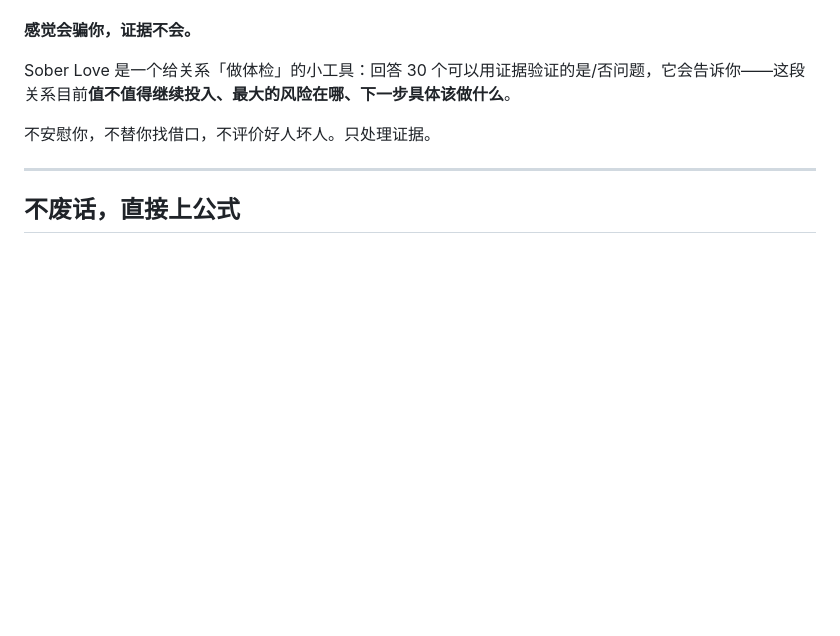
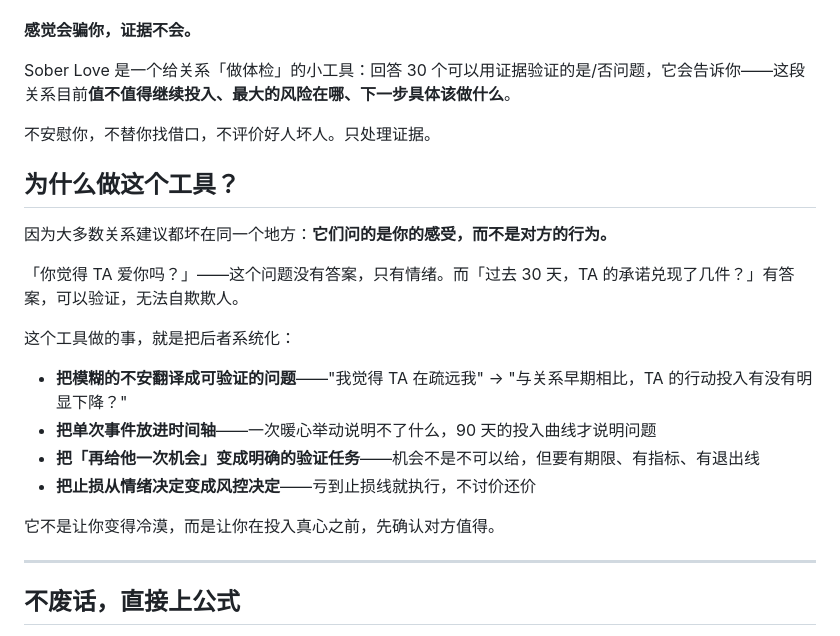
Before and after one commit to DENO0521/sober-love, a Markdown page: README.md, the part around one of its changes. Drawn GitHub-style; blank space fills up the shorter version.

```diff
--- a/README.md
+++ b/README.md
@@ -22,6 +22,21 @@
 Sober Love 是一个给关系「做体检」的小工具：回答 30 个可以用证据验证的是/否问题，它会告诉你——这段关系目前**值不值得继续投入、最大的风险在哪、下一步具体该做什么**。
 
 不安慰你，不替你找借口，不评价好人坏人。只处理证据。
+
+## 为什么做这个工具？
+
+因为大多数关系建议都坏在同一个地方：**它们问的是你的感受，而不是对方的行为。**
+
+「你觉得 TA 爱你吗？」——这个问题没有答案，只有情绪。而「过去 30 天，TA 的承诺兑现了几件？」有答案，可以验证，无法自欺欺人。
+
+这个工具做的事，就是把后者系统化：
+
+- **把模糊的不安翻译成可验证的问题**——"我觉得 TA 在疏远我" → "与关系早期相比，TA 的行动投入有没有明显下降？"
+- **把单次事件放进时间轴**——一次暖心举动说明不了什么，90 天的投入曲线才说明问题
+- **把「再给他一次机会」变成明确的验证任务**——机会不是不可以给，但要有期限、有指标、有退出线
+- **把止损从情绪决定变成风控决定**——亏到止损线就执行，不讨价还价
+
+它不是让你变得冷漠，而是让你在投入真心之前，先确认对方值得。
 
 ---
 
```
Also changed, not shown: other parts of README.md (+44 -15 lines).
